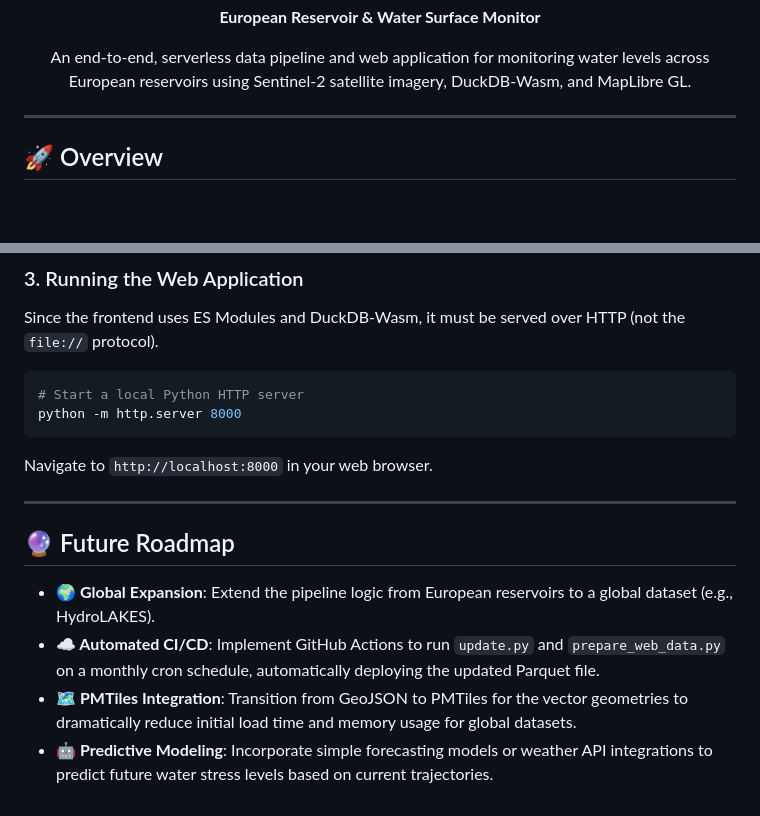
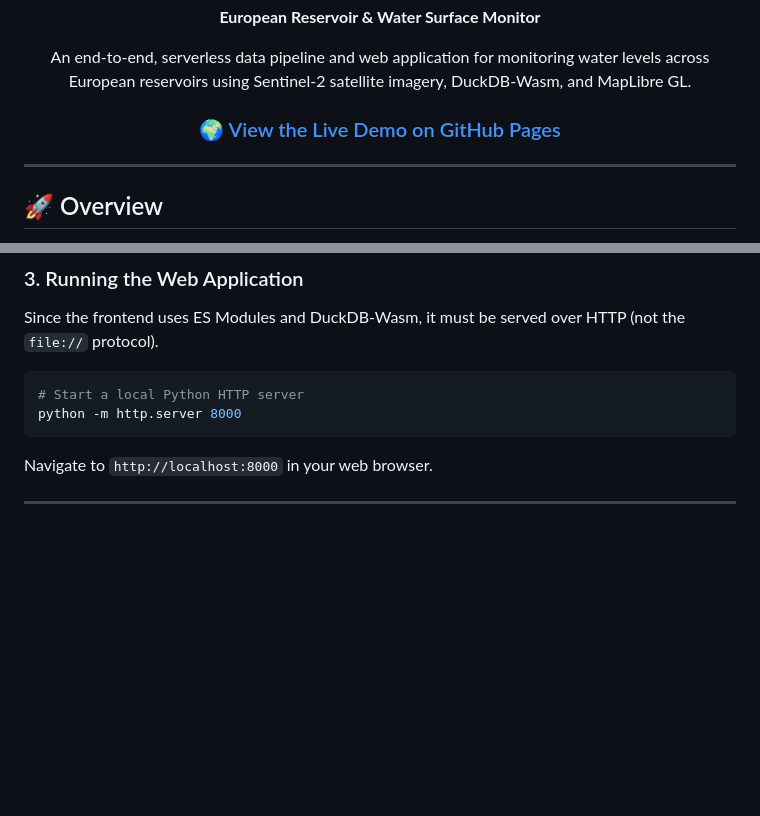
Before and after one commit to tomas-michalik11/water_surfaces, a Markdown page: README.md, 2 parts joined by grey strips. Rendered like a GitHub page; blank space fills up the shorter version.

```diff
--- a/README.md
+++ b/README.md
@@ -4,6 +4,7 @@
   <p>
     An end-to-end, serverless data pipeline and web application for monitoring water levels across European reservoirs using Sentinel-2 satellite imagery, DuckDB-Wasm, and MapLibre GL.
   </p>
+  <h3>🌍 <a href="https://tomas-michalik11.github.io/water_surfaces/">View the Live Demo on GitHub Pages</a></h3>
 </div>
 
 ---
@@ -129,10 +130,3 @@ python -m http.server 8000
 Navigate to `http://localhost:8000` in your web browser.
 
 ---
-
-## 🔮 Future Roadmap
-
-- **🌍 Global Expansion**: Extend the pipeline logic from European reservoirs to a global dataset (e.g., HydroLAKES).
-- **☁️ Automated CI/CD**: Implement GitHub Actions to run `update.py` and `prepare_web_data.py` on a monthly cron schedule, automatically deploying the updated Parquet file.
-- **🗺️ PMTiles Integration**: Transition from GeoJSON to PMTiles for the vector geometries to dramatically reduce initial load time and memory usage for global datasets.
-- **🤖 Predictive Modeling**: Incorporate simple forecasting models or weather API integrations to predict future water stress levels based on current trajectories.
```
